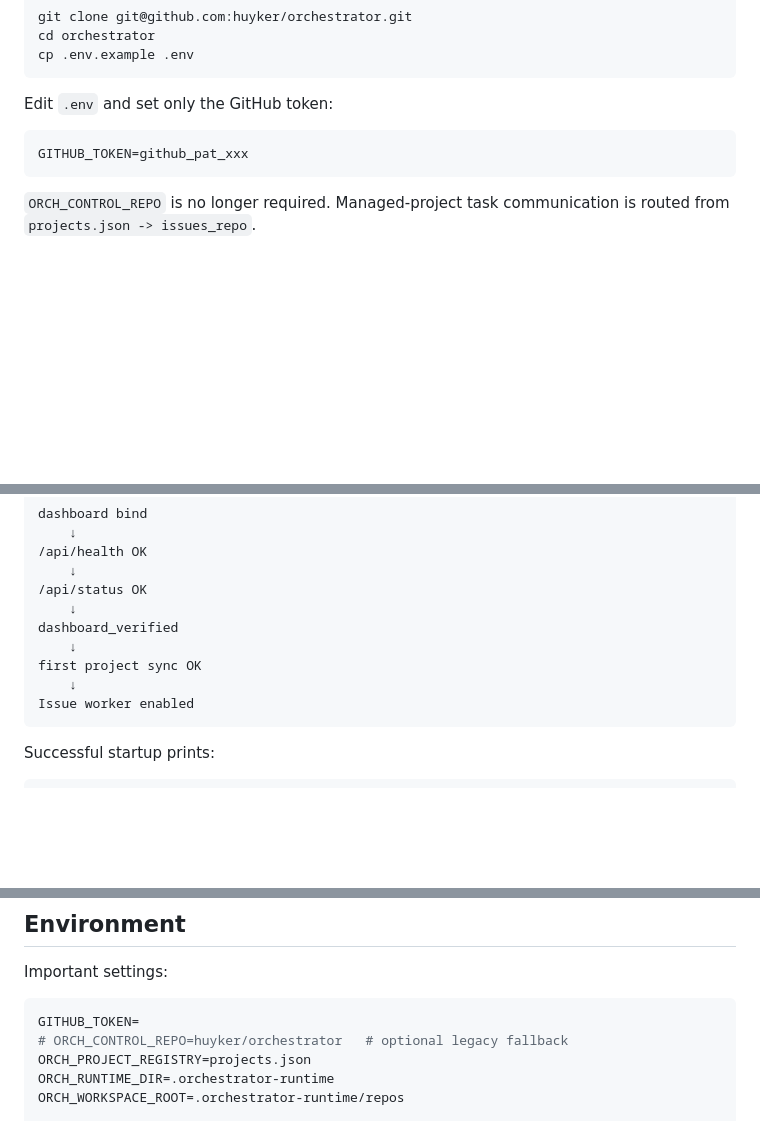
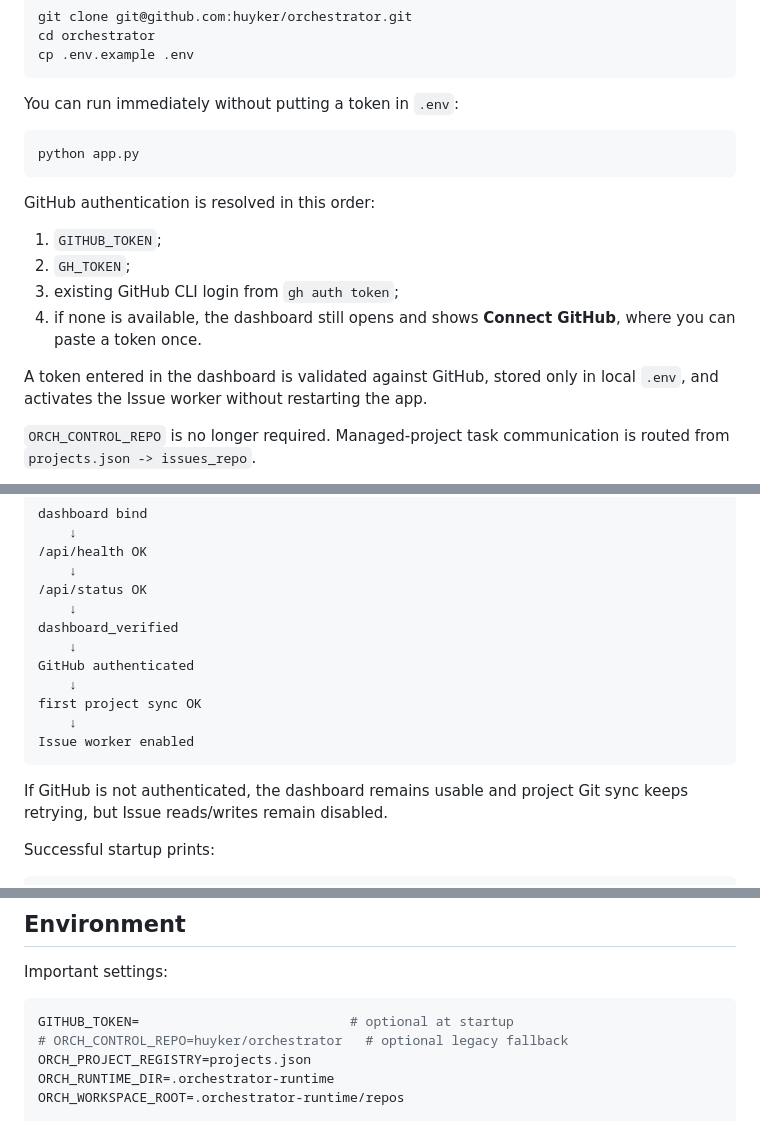
Before and after one commit to huyker/orchestrator, a Markdown page: README.md, 3 parts joined by grey strips. Rendered like a GitHub page; blank space fills up the shorter version.

Commit message:
docs: explain zero-config dashboard GitHub connection

````diff
--- a/README.md
+++ b/README.md
@@ -55,11 +55,20 @@ cd orchestrator
 cp .env.example .env
 ```
 
-Edit `.env` and set only the GitHub token:
+You can run immediately without putting a token in `.env`:
 
-```env
-GITHUB_TOKEN=github_pat_xxx
+```bash
+python app.py
 ```
+
+GitHub authentication is resolved in this order:
+
+1. `GITHUB_TOKEN`;
+2. `GH_TOKEN`;
+3. existing GitHub CLI login from `gh auth token`;
+4. if none is available, the dashboard still opens and shows **Connect GitHub**, where you can paste a token once.
+
+A token entered in the dashboard is validated against GitHub, stored only in local `.env`, and activates the Issue worker without restarting the app.
 
 `ORCH_CONTROL_REPO` is no longer required. Managed-project task communication is routed from `projects.json -> issues_repo`.
 
@@ -117,10 +126,14 @@ dashboard bind
     ↓
 dashboard_verified
     ↓
+GitHub authenticated
+    ↓
 first project sync OK
     ↓
 Issue worker enabled
 ```
+
+If GitHub is not authenticated, the dashboard remains usable and project Git sync keeps retrying, but Issue reads/writes remain disabled.
 
 Successful startup prints:
 
@@ -214,7 +227,7 @@ Graphify never activates work and never overrides Issue requirements or project
 Important settings:
 
 ```env
-GITHUB_TOKEN=
+GITHUB_TOKEN=                           # optional at startup
 # ORCH_CONTROL_REPO=huyker/orchestrator   # optional legacy fallback
 ORCH_PROJECT_REGISTRY=projects.json
 ORCH_RUNTIME_DIR=.orchestrator-runtime
````
